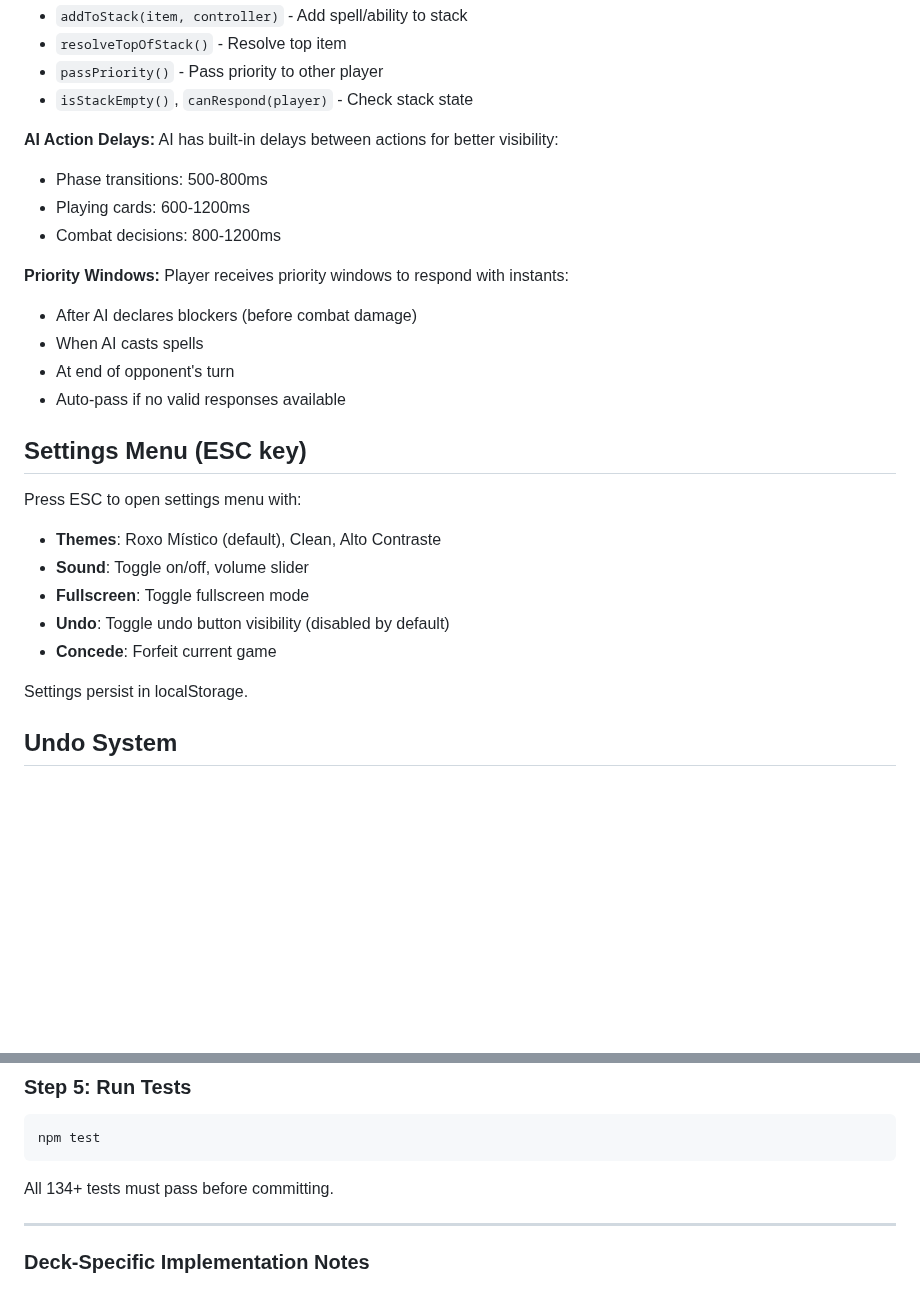
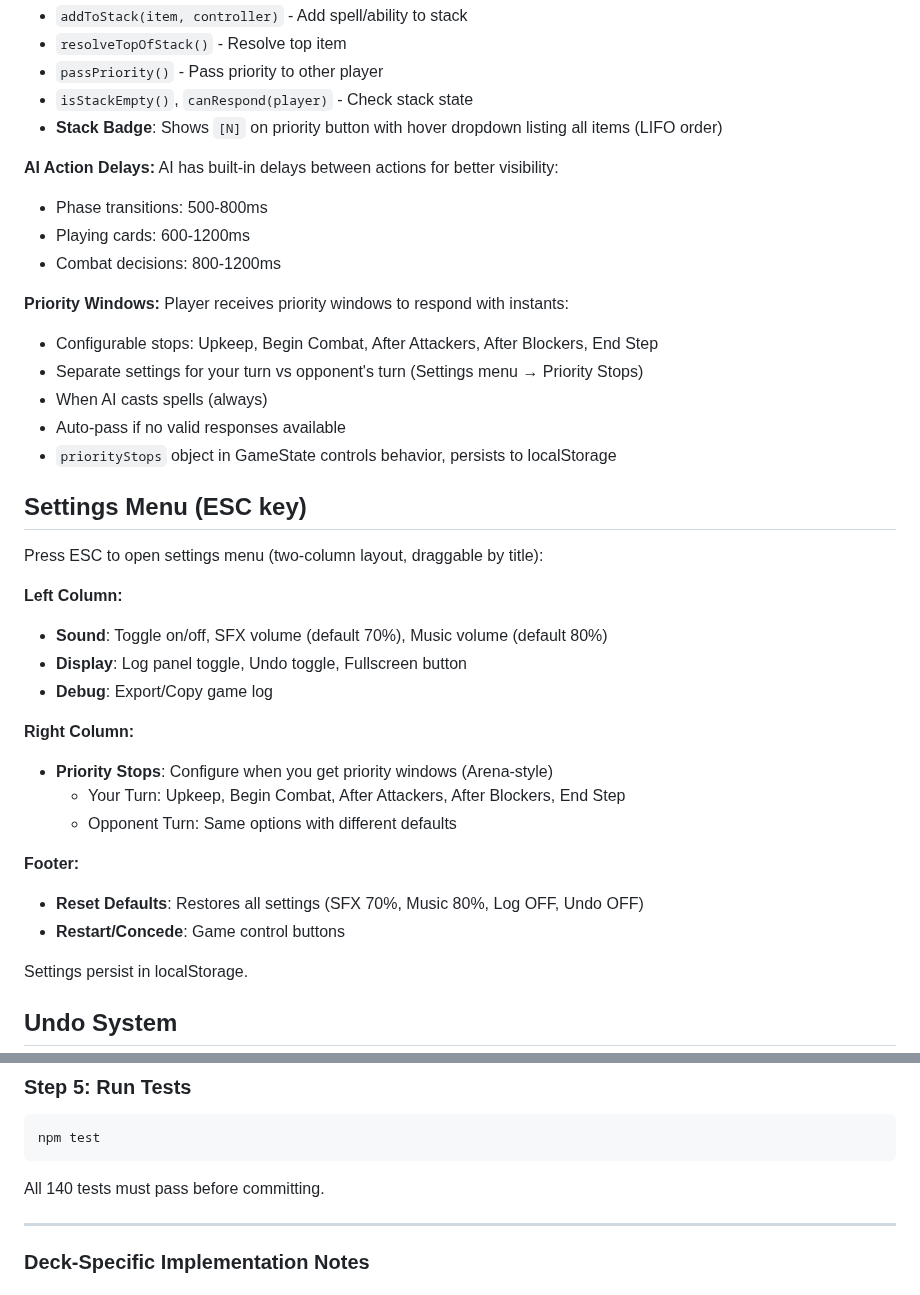
Before and after one commit to lntosi/mtg-fdn, a Markdown page: CLAUDE.md, 2 parts joined by grey strips. Drawn GitHub-style; blank space fills up the shorter version.

````diff
--- a/CLAUDE.md
+++ b/CLAUDE.md
@@ -54,6 +54,7 @@ Open `index.html` directly in a browser. No build system, server, or dependencie
 - `resolveTopOfStack()` - Resolve top item
 - `passPriority()` - Pass priority to other player
 - `isStackEmpty()`, `canRespond(player)` - Check stack state
+- **Stack Badge**: Shows `[N]` on priority button with hover dropdown listing all items (LIFO order)
 
 **AI Action Delays:** AI has built-in delays between actions for better visibility:
 - Phase transitions: 500-800ms
@@ -61,19 +62,29 @@ Open `index.html` directly in a browser. No build system, server, or dependencie
 - Combat decisions: 800-1200ms
 
 **Priority Windows:** Player receives priority windows to respond with instants:
-- After AI declares blockers (before combat damage)
-- When AI casts spells
-- At end of opponent's turn
+- Configurable stops: Upkeep, Begin Combat, After Attackers, After Blockers, End Step
+- Separate settings for your turn vs opponent's turn (Settings menu → Priority Stops)
+- When AI casts spells (always)
 - Auto-pass if no valid responses available
+- `priorityStops` object in GameState controls behavior, persists to localStorage
 
 ## Settings Menu (ESC key)
 
-Press ESC to open settings menu with:
-- **Themes**: Roxo Místico (default), Clean, Alto Contraste
-- **Sound**: Toggle on/off, volume slider
-- **Fullscreen**: Toggle fullscreen mode
-- **Undo**: Toggle undo button visibility (disabled by default)
-- **Concede**: Forfeit current game
+Press ESC to open settings menu (two-column layout, draggable by title):
+
+**Left Column:**
+- **Sound**: Toggle on/off, SFX volume (default 70%), Music volume (default 80%)
+- **Display**: Log panel toggle, Undo toggle, Fullscreen button
+- **Debug**: Export/Copy game log
+
+**Right Column:**
+- **Priority Stops**: Configure when you get priority windows (Arena-style)
+  - Your Turn: Upkeep, Begin Combat, After Attackers, After Blockers, End Step
+  - Opponent Turn: Same options with different defaults
+
+**Footer:**
+- **Reset Defaults**: Restores all settings (SFX 70%, Music 80%, Log OFF, Undo OFF)
+- **Restart/Concede**: Game control buttons
 
 Settings persist in localStorage.
 
@@ -401,7 +412,7 @@ case 'bite_down':
 npm test
 ```
 
-All 134+ tests must pass before committing.
+All 140 tests must pass before committing.
 
 ---
 
````
Also changed, not shown: docs/ROADMAP.md (+21 -2 lines).
